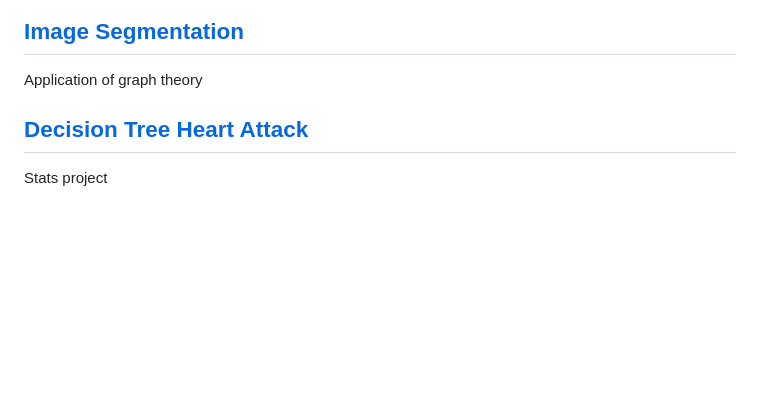
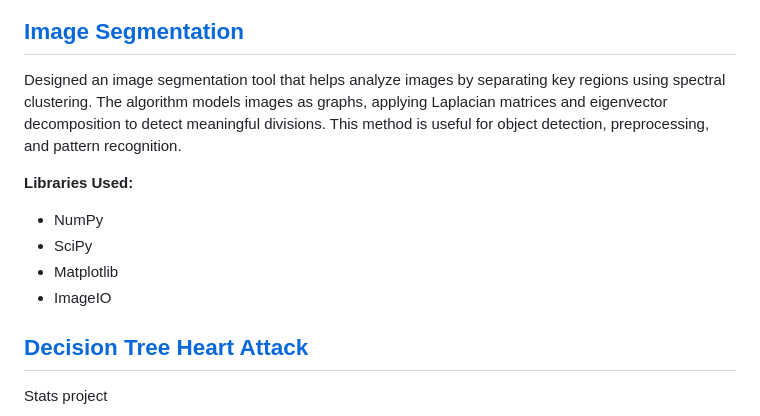
Before and after one commit to zach-chase/Personal-Portfolio, a Markdown page: README.md, the part around the change. GitHub-like rendering; blank space fills up the shorter version.

```diff
--- a/README.md
+++ b/README.md
@@ -110,7 +110,13 @@ Monte Carlo integration uses randomness to approximate complex integrals, making
 </p>
 
 ## [Image Segmentation](https://github.com/zach-chase/Personal-Portfolio/tree/main/ImageSegmentation)
-Application of graph theory
+Designed an image segmentation tool that helps analyze images by separating key regions using spectral clustering. The algorithm models images as graphs, applying Laplacian matrices and eigenvector decomposition to detect meaningful divisions. This method is useful for object detection, preprocessing, and pattern recognition.
+
+**Libraries Used:**
+* NumPy
+* SciPy
+* Matplotlib
+* ImageIO
 
 ## [Decision Tree Heart Attack](https://github.com/zach-chase/Personal-Portfolio/tree/main/Decision_Tree_Heart_Attack)
 Stats project
```
